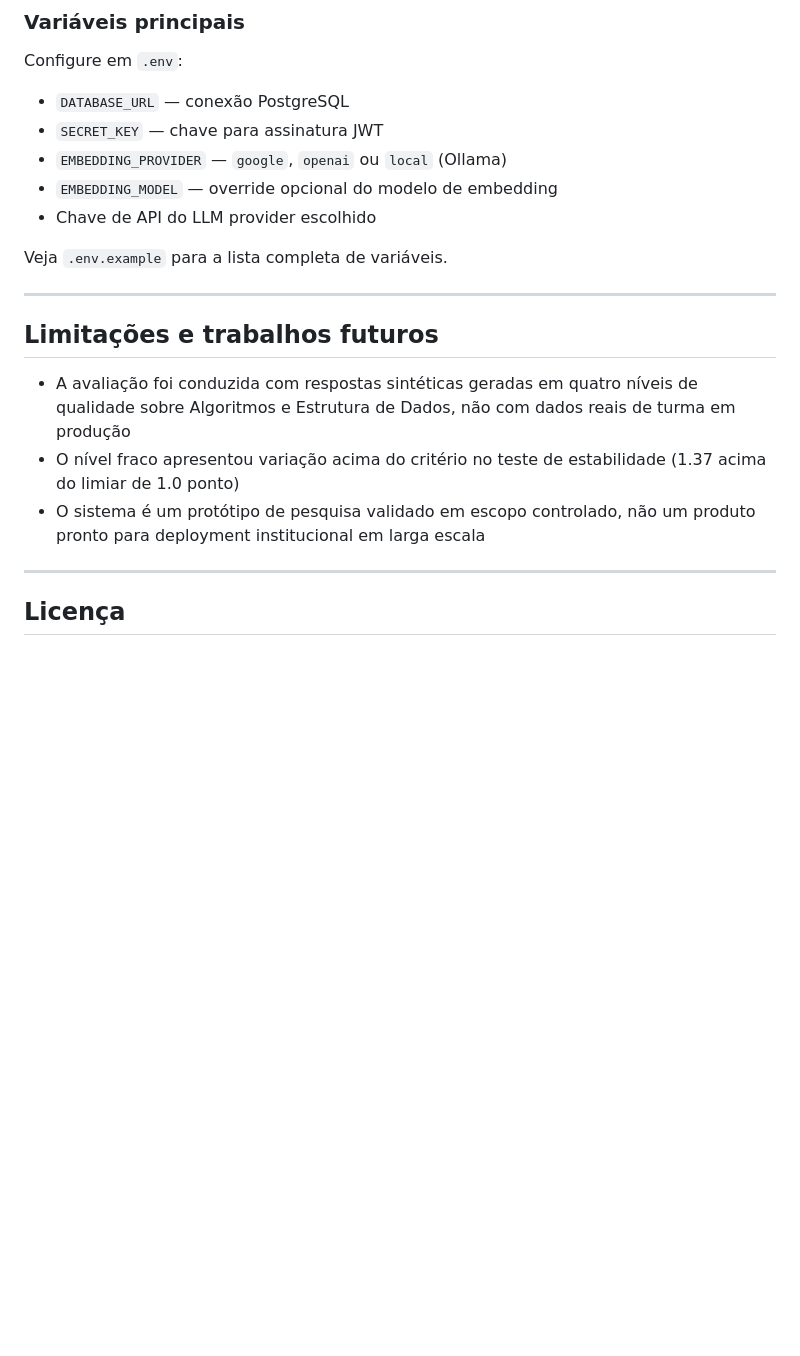
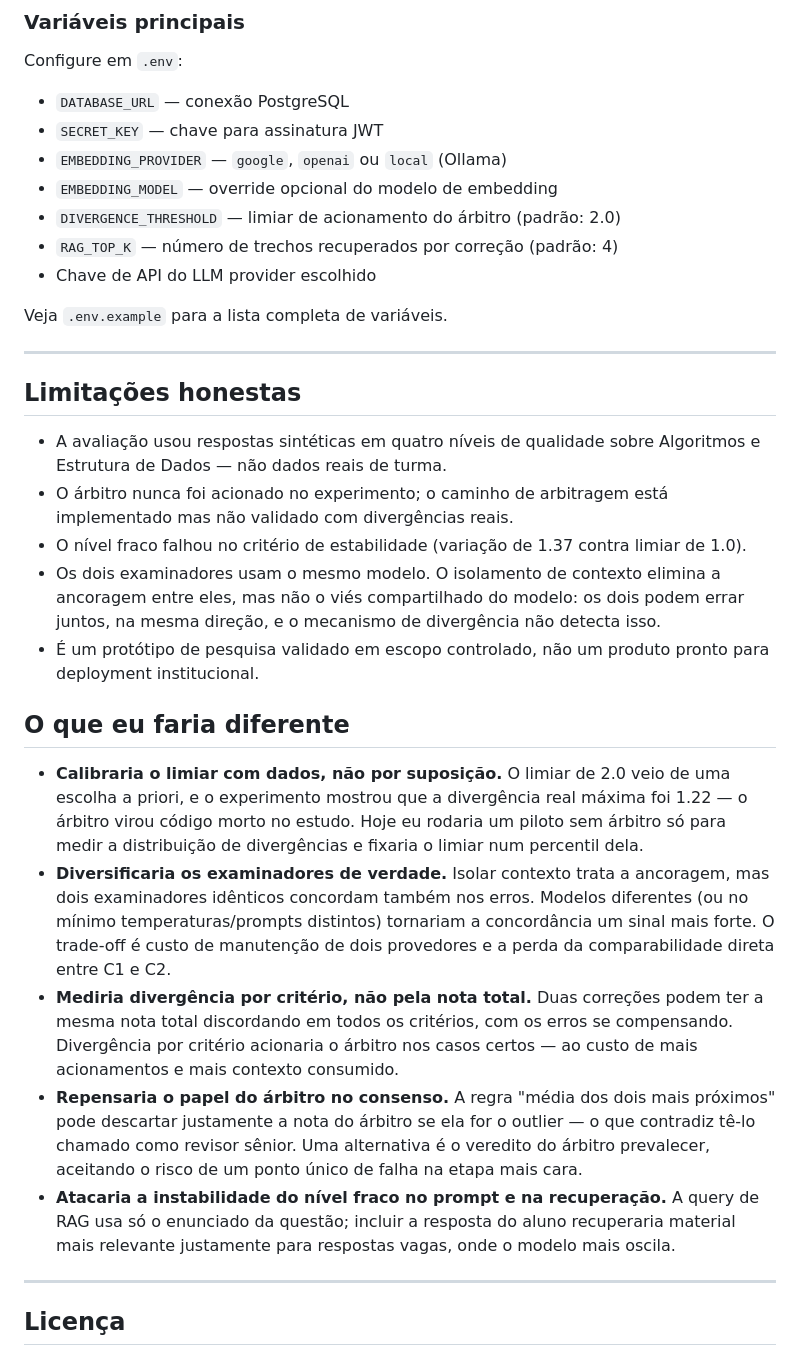
Before and after one commit to savinoo/ai-grading-system, a Markdown page: README.md, the part around one of its changes. Rendered like a GitHub page; blank space fills up the shorter version.

```diff
--- a/README.md
+++ b/README.md
@@ -111,17 +140,29 @@ Configure em `.env`:
 - `SECRET_KEY` — chave para assinatura JWT
 - `EMBEDDING_PROVIDER` — `google`, `openai` ou `local` (Ollama)
 - `EMBEDDING_MODEL` — override opcional do modelo de embedding
+- `DIVERGENCE_THRESHOLD` — limiar de acionamento do árbitro (padrão: 2.0)
+- `RAG_TOP_K` — número de trechos recuperados por correção (padrão: 4)
 - Chave de API do LLM provider escolhido
 
 Veja `.env.example` para a lista completa de variáveis.
 
 ---
 
-## Limitações e trabalhos futuros
+## Limitações honestas
 
-- A avaliação foi conduzida com respostas sintéticas geradas em quatro níveis de qualidade sobre Algoritmos e Estrutura de Dados, não com dados reais de turma em produção
-- O nível fraco apresentou variação acima do critério no teste de estabilidade (1.37 acima do limiar de 1.0 ponto)
-- O sistema é um protótipo de pesquisa validado em escopo controlado, não um produto pronto para deployment institucional em larga escala
+- A avaliação usou respostas sintéticas em quatro níveis de qualidade sobre Algoritmos e Estrutura de Dados — não dados reais de turma.
+- O árbitro nunca foi acionado no experimento; o caminho de arbitragem está implementado mas não validado com divergências reais.
+- O nível fraco falhou no critério de estabilidade (variação de 1.37 contra limiar de 1.0).
+- Os dois examinadores usam o mesmo modelo. O isolamento de contexto elimina a ancoragem entre eles, mas não o viés compartilhado do modelo: os dois podem errar juntos, na mesma direção, e o mecanismo de divergência não detecta isso.
+- É um protótipo de pesquisa validado em escopo controlado, não um produto pronto para deployment institucional.
+
+## O que eu faria diferente
+
+- **Calibraria o limiar com dados, não por suposição.** O limiar de 2.0 veio de uma escolha a priori, e o experimento mostrou que a divergência real máxima foi 1.22 — o árbitro virou código morto no estudo. Hoje eu rodaria um piloto sem árbitro só para medir a distribuição de divergências e fixaria o limiar num percentil dela.
+- **Diversificaria os examinadores de verdade.** Isolar contexto trata a ancoragem, mas dois examinadores idênticos concordam também nos erros. Modelos diferentes (ou no mínimo temperaturas/prompts distintos) tornariam a concordância um sinal mais forte. O trade-off é custo de manutenção de dois provedores e a perda da comparabilidade direta entre C1 e C2.
+- **Mediria divergência por critério, não pela nota total.** Duas correções podem ter a mesma nota total discordando em todos os critérios, com os erros se compensando. Divergência por critério acionaria o árbitro nos casos certos — ao custo de mais acionamentos e mais contexto consumido.
+- **Repensaria o papel do árbitro no consenso.** A regra "média dos dois mais próximos" pode descartar justamente a nota do árbitro se ela for o outlier — o que contradiz tê-lo chamado como revisor sênior. Uma alternativa é o veredito do árbitro prevalecer, aceitando o risco de um ponto único de falha na etapa mais cara.
+- **Atacaria a instabilidade do nível fraco no prompt e na recuperação.** A query de RAG usa só o enunciado da questão; incluir a resposta do aluno recuperaria material mais relevante justamente para respostas vagas, onde o modelo mais oscila.
 
 ---
 
```
Also changed, not shown: other parts of README.md (+54 -25 lines).
